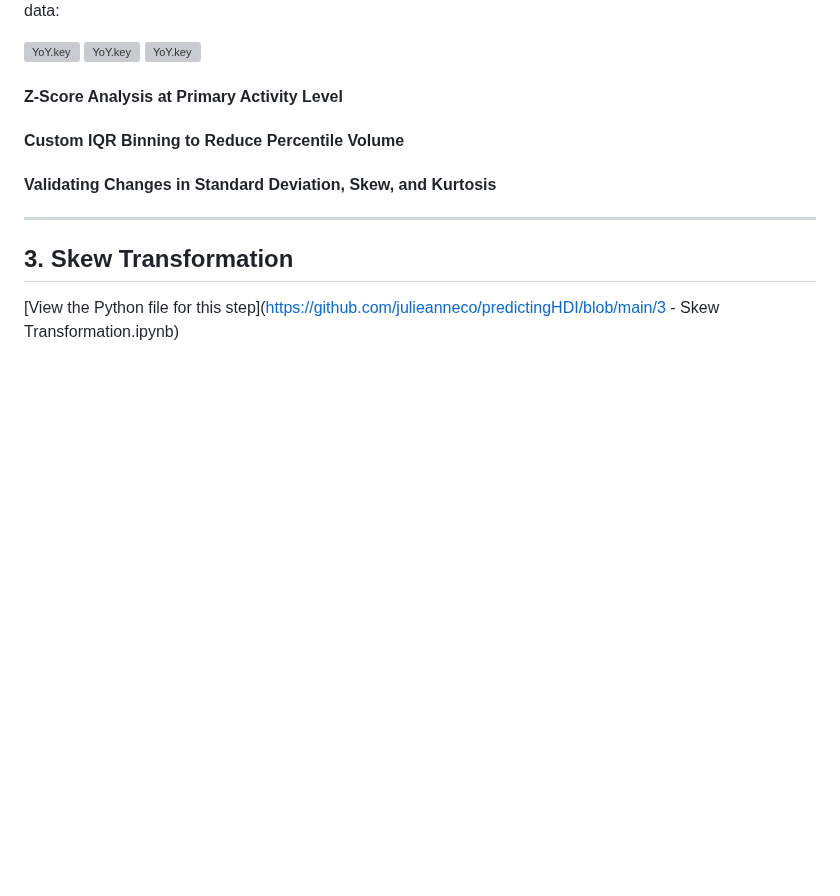
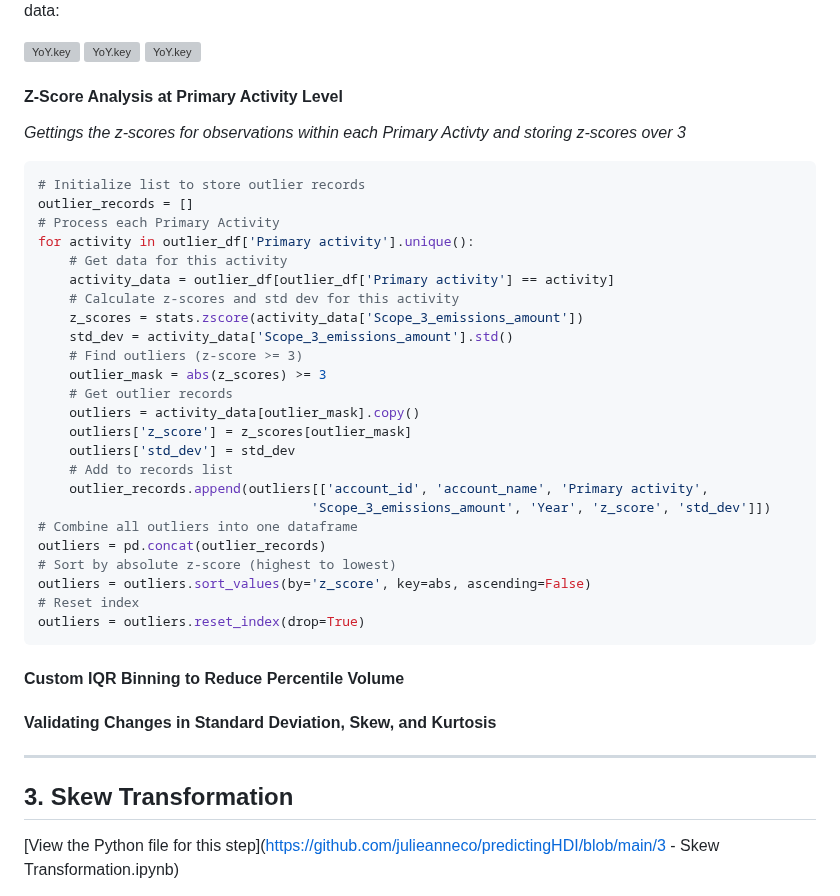
Before and after one commit to julieanneco/Scope3_Emissions, a Markdown page: README.md, the part around the change. Drawn GitHub-style; blank space fills up the shorter version; grey boxes are pictures that could not be loaded.

````diff
--- a/README.md
+++ b/README.md
@@ -206,6 +206,34 @@ Sample of vizualizations that validated the inconsistent accounts and were subse
 
 #### Z-Score Analysis at Primary Activity Level
 
+*Gettings the z-scores for observations within each Primary Activty and storing z-scores over 3*
+
+```python
+# Initialize list to store outlier records
+outlier_records = []
+# Process each Primary Activity
+for activity in outlier_df['Primary activity'].unique():
+    # Get data for this activity
+    activity_data = outlier_df[outlier_df['Primary activity'] == activity]
+    # Calculate z-scores and std dev for this activity
+    z_scores = stats.zscore(activity_data['Scope_3_emissions_amount'])
+    std_dev = activity_data['Scope_3_emissions_amount'].std()
+    # Find outliers (z-score >= 3)
+    outlier_mask = abs(z_scores) >= 3
+    # Get outlier records
+    outliers = activity_data[outlier_mask].copy()
+    outliers['z_score'] = z_scores[outlier_mask]
+    outliers['std_dev'] = std_dev
+    # Add to records list
+    outlier_records.append(outliers[['account_id', 'account_name', 'Primary activity',
+                                   'Scope_3_emissions_amount', 'Year', 'z_score', 'std_dev']])
+# Combine all outliers into one dataframe
+outliers = pd.concat(outlier_records)
+# Sort by absolute z-score (highest to lowest)
+outliers = outliers.sort_values(by='z_score', key=abs, ascending=False)
+# Reset index
+outliers = outliers.reset_index(drop=True)
+```
 
 #### Custom IQR Binning to Reduce Percentile Volume
 
````
